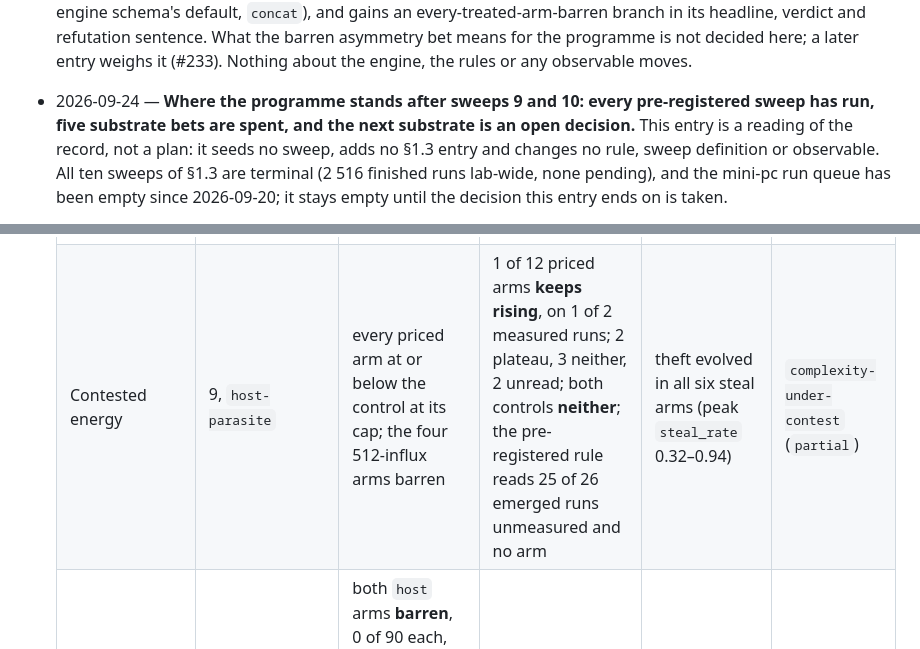
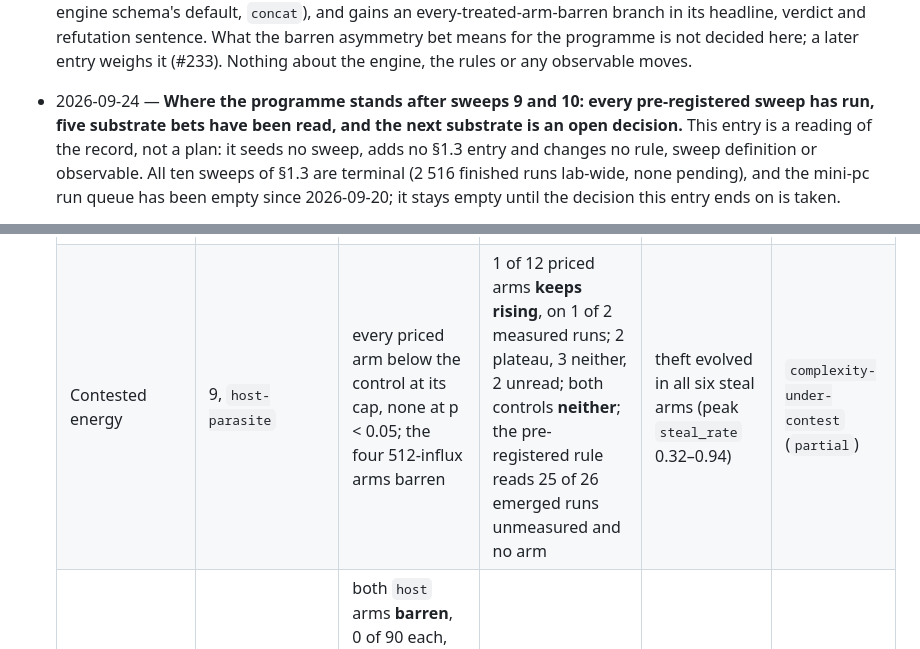
Before and after one commit to hanscanonico/life_simulator, a Markdown page: docs/design_record.md, 2 parts joined by grey strips. Drawn GitHub-style.

```diff
--- a/docs/design_record.md
+++ b/docs/design_record.md
@@ -1009,7 +1009,7 @@ Dated entries that revise `docs/DESIGN.md`. Newest last.
   here; a later entry weighs it (#233). Nothing about the engine, the rules or any
   observable moves.
 - 2026-09-24 — **Where the programme stands after sweeps 9 and 10: every pre-registered
-  sweep has run, five substrate bets are spent, and the next substrate is an open
+  sweep has run, five substrate bets have been read, and the next substrate is an open
   decision.** This entry is a reading of the record, not a plan: it seeds no sweep, adds no
   §1.3 entry and changes no rule, sweep definition or observable. All ten sweeps of §1.3 are
   terminal (2 516 finished runs lab-wide, none pending), and the mini-pc run queue has been
@@ -1025,7 +1025,7 @@ Dated entries that revise `docs/DESIGN.md`. Newest last.
   | Instruction cost | 6, `energy-per-epoch` | every priced arm lower (2, 2, 0 of 30 against 3 of 30); `2048` barren | decided on lineages as DESIGN states it: **not supported**; instructions printed without a verdict | — | `complexity-keeps-rising`, hypothesis 1 |
   | Environmental structure | 7, `environmental-structure` | both shapes lower (6 and 2 of 90 against 3 of 30) | **unresolved**: `gradient`'s median peak equals the control's (16 ops), `patchwork` untestable on one measured run | lineages **supported** (8 715 and 8 971 against 8 424) | `complexity-keeps-rising`, hypothesis 2 |
   | Room to grow | 8, `max-tape-len` | 5 and 4 of 90 at caps 128 and 256, 1 of 30 at 512, against 3 of 30 at 64 | **supported as a level**: median peak 26 and 33 ops at caps 128 and 256 against 10 at 64; `512` untestable | compressed length is the cap plus 11 bytes and decides nothing | `complexity-keeps-rising`, hypothesis 3 |
-  | Contested energy | 9, `host-parasite` | every priced arm at or below the control at its cap; the four 512-influx arms barren | 1 of 12 priced arms **keeps rising**, on 1 of 2 measured runs; 2 plateau, 3 neither, 2 unread; both controls **neither**; the pre-registered rule reads 25 of 26 emerged runs unmeasured and no arm | theft evolved in all six steal arms (peak `steal_rate` 0.32–0.94) | `complexity-under-contest` (`partial`) |
+  | Contested energy | 9, `host-parasite` | every priced arm below the control at its cap, none at p < 0.05; the four 512-influx arms barren | 1 of 12 priced arms **keeps rising**, on 1 of 2 measured runs; 2 plateau, 3 neither, 2 unread; both controls **neither**; the pre-registered rule reads 25 of 26 emerged runs unmeasured and no arm | theft evolved in all six steal arms (peak `steal_rate` 0.32–0.94) | `complexity-under-contest` (`partial`) |
   | Asymmetric execution | 10, `asymmetric-execution` | both `host` arms **barren**, 0 of 90 each, against 5 and 4 of 90 (pooled, descriptive: 0 of 180 against 9 of 180, p = 0.0035) | **not evaluable**: no replicator arose to read | lineages unreadable for the same reason | `complexity-under-asymmetry` (`negative`) |
 
   **What the corpus says about "does complexity keep rising".** Across every substrate
```
Also changed, not shown: other parts of docs/design_record.md (+50 -38 lines).
